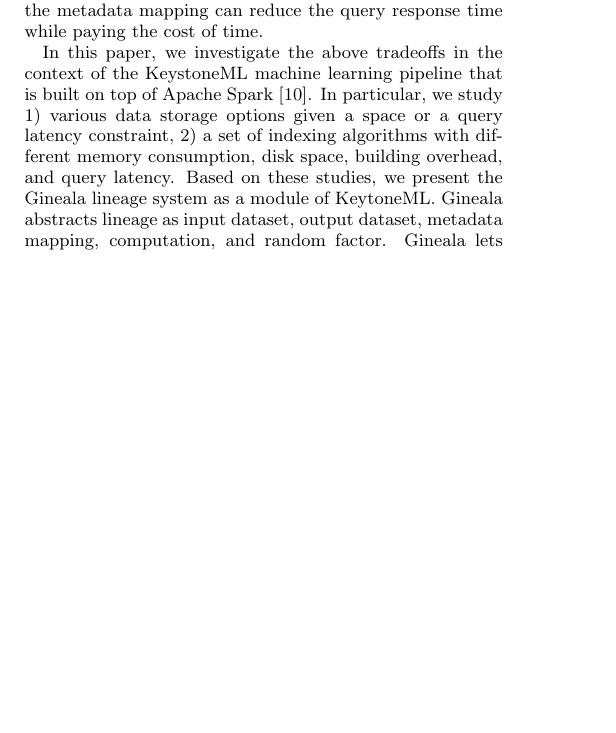
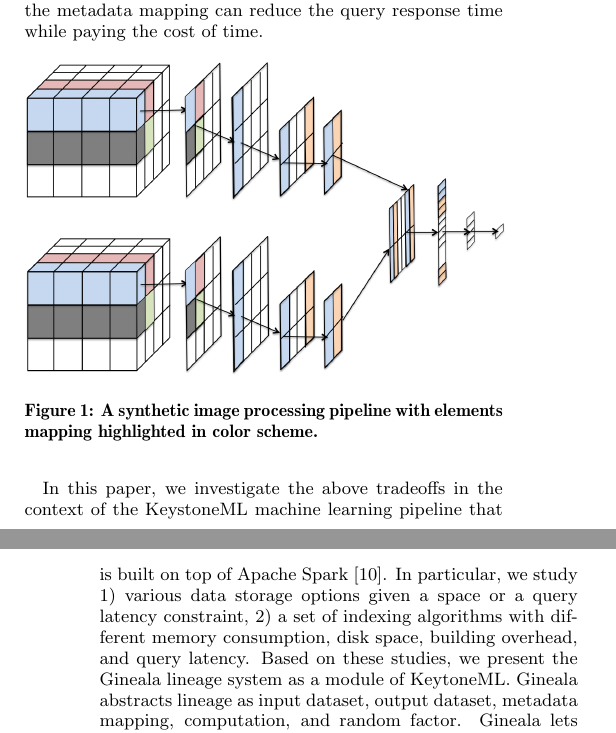
Before and after one commit to luckh2/SIGMOD_2016, a LaTeX paper (Lineage.tex): part of one column of page 1 of 8 before the commit and two parts of the columns of pages 1 and 2 of 9 after it, the two joined at a grey line, cut so that both start at the same text, the shorter picture padded with empty space. Compiled offline with pdfLaTeX.

Commit message:
add a conceptual figure for lineage

```diff
--- a/Lineage.tex
+++ b/Lineage.tex
@@ -142,6 +142,15 @@ stages well structured as vectors, matrices, and images (2D images with channels
 This allows us to separate the metadata of the coordination system in each data structure from the actual data.
 Recording the mapping between metadata and storing them consumes less storage space than that of actual data.
 Building index for the metadata mapping can reduce the query response time while paying the cost of time.
+
+\begin{figure}[h]
+\begin{center}
+    \includegraphics[width=85mm]{pictures/Conceptual}
+    \caption {A synthetic image processing pipeline with elements mapping highlighted in color scheme.
+    \label{fig:conceptual}
+}
+\end{center}
+\end{figure}
 
 In this paper, we investigate the above tradeoffs in the context of the KeystoneML machine learning pipeline that is built on
 top of Apache Spark~\cite{zaharia12}. In particular, we study 1) various data storage options given a space or a query latency constraint,
```
Also changed, not shown: pictures/Conceptual.png (added).
